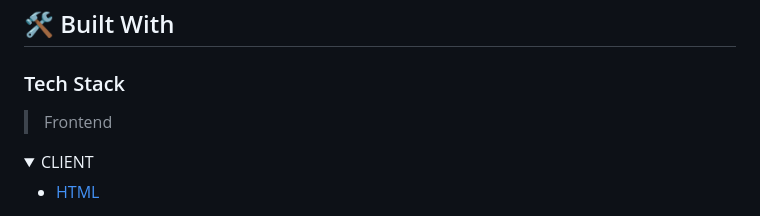
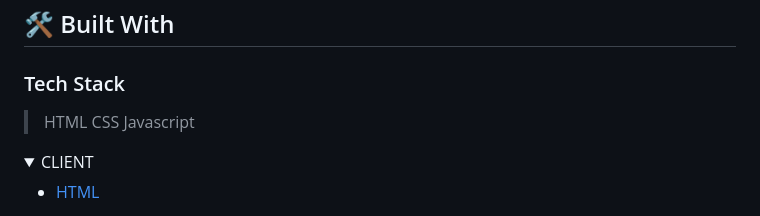
Before and after one commit to prius2055/learn-web-development, a Markdown page: README.md, the part around one of its changes. GitHub-like rendering; folded sections open.

```diff
--- a/README.md
+++ b/README.md
@@ -38,7 +38,9 @@
 
 ### Tech Stack <a name="tech-stack"></a>
 
-> Frontend
+> HTML
+> CSS
+> Javascript
 
 <details>
   <summary>CLIENT</summary>
```
Also changed, not shown: other parts of README.md (+16 -16 lines).
